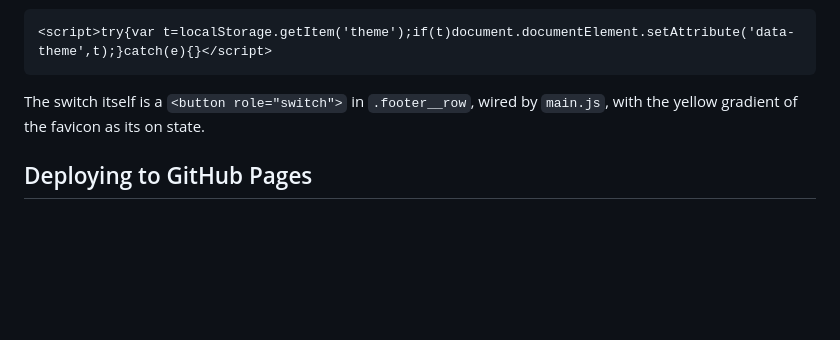
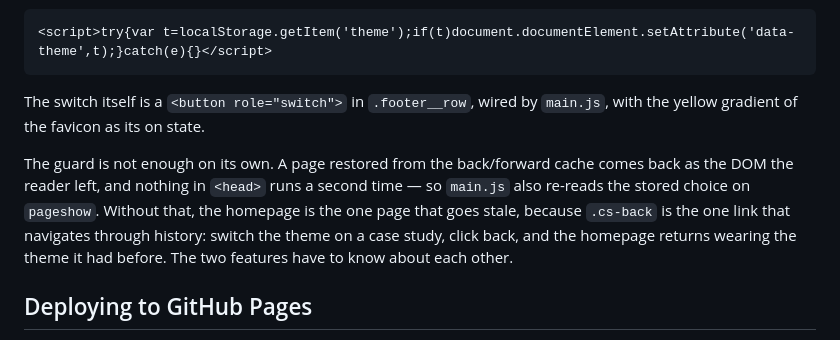
Before and after one commit to stickersboyid-dotcom/putranugra.github.io, a Markdown page: README.md, the part around the change. Drawn GitHub-style; blank space fills up the shorter version.

```diff
--- a/README.md
+++ b/README.md
@@ -165,6 +165,14 @@ or a reader with dark stored will see a white flash on every navigation:
 The switch itself is a `<button role="switch">` in `.footer__row`, wired by
 `main.js`, with the yellow gradient of the favicon as its on state.
 
+The guard is not enough on its own. A page restored from the back/forward
+cache comes back as the DOM the reader left, and nothing in `<head>` runs a
+second time — so `main.js` also re-reads the stored choice on `pageshow`.
+Without that, the homepage is the one page that goes stale, because
+`.cs-back` is the one link that navigates through history: switch the theme
+on a case study, click back, and the homepage returns wearing the theme it
+had before. The two features have to know about each other.
+
 ## Deploying to GitHub Pages
 
 1. Create the repo and push everything except `_reference/`.
```
